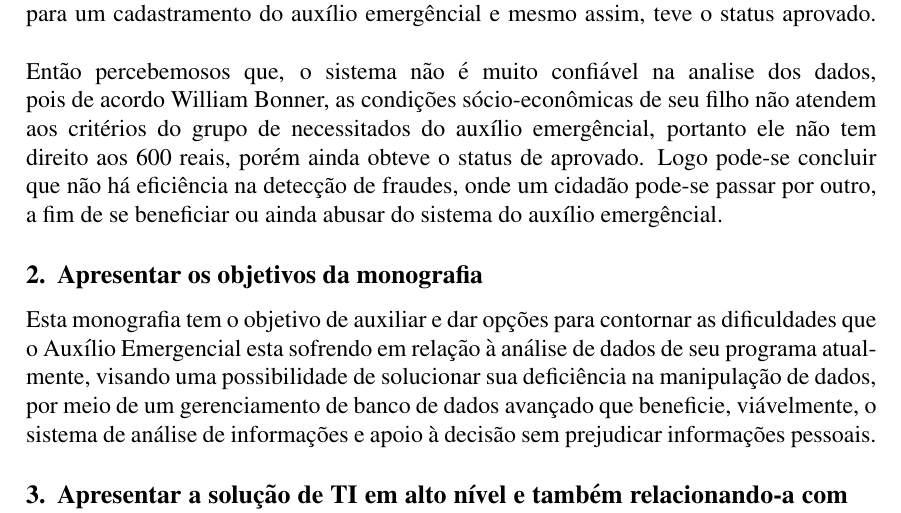
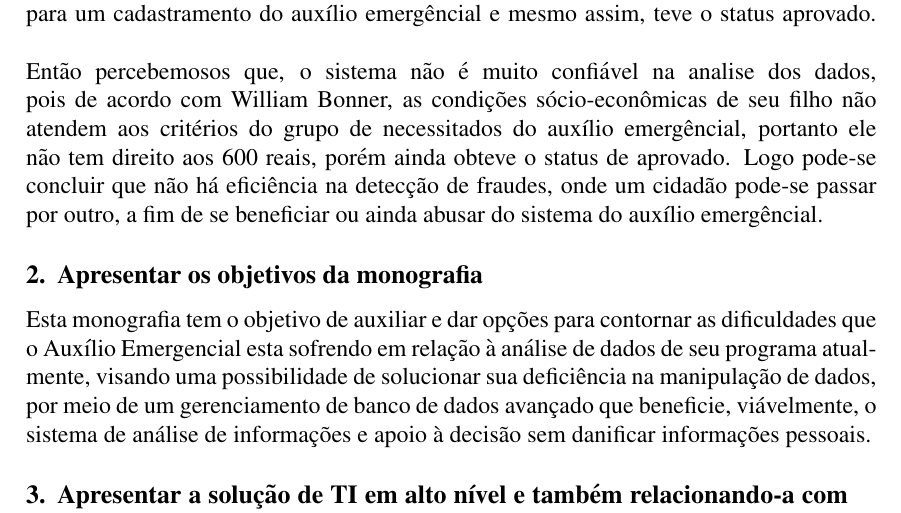
Before and after one commit to ivo-douglas/IC-Mini-Monografia, a LaTeX paper (E-Gov e Aplicativo Auxílio Emergencial Caixa.tex): part of page 2 of 3, cut so that both start at the same text. Compiled offline with pdfLaTeX.

Commit message:
Update E-Gov e Aplicativo Auxílio Emergencial Caixa.tex

```diff
--- a/E-Gov e Aplicativo Auxílio Emergencial Caixa.tex
+++ b/E-Gov e Aplicativo Auxílio Emergencial Caixa.tex
@@ -81,9 +81,9 @@ E ainda não tem direito quem já recebe seguro-desemprego, BPC, aposentadoria o
 	Embora as filas tenham sidas reduzidas ao mínimo, problemas de cunho ético foram surgindo. Trata-se de pessoas burlando o sistema para receber o auxílio, isto é, mesmo estas que não fazem parte do grupo que é contemplado pelo programa. Como foi o caso do filho de William Bonner, Vinícius Bonner, que teve sua identidade roubada e usada para um cadastramento do auxílio emergêncial e mesmo assim, teve o status aprovado.
 \linebreak
 \linebreak
-	Então percebemosos que, o sistema não é muito confiável na analise dos dados, pois de acordo William Bonner, as condições sócio-econômicas de seu filho não atendem aos critérios do grupo de necessitados do auxílio emergêncial, portanto ele não tem direito aos 600 reais, porém ainda obteve o status de aprovado. Logo pode-se concluir que não há eficiência na detecção de fraudes, onde um cidadão pode-se passar por outro, a fim de se beneficiar ou ainda abusar do sistema do auxílio emergêncial.
+	Então percebemosos que, o sistema não é muito confiável na analise dos dados, pois de acordo com William Bonner, as condições sócio-econômicas de seu filho não atendem aos critérios do grupo de necessitados do auxílio emergêncial, portanto ele não tem direito aos 600 reais, porém ainda obteve o status de aprovado. Logo pode-se concluir que não há eficiência na detecção de fraudes, onde um cidadão pode-se passar por outro, a fim de se beneficiar ou ainda abusar do sistema do auxílio emergêncial.
 \section{Apresentar os objetivos da monografia}
-	Esta monografia tem o objetivo de auxiliar e dar opções para contornar as dificuldades que o Auxílio Emergencial esta sofrendo em relação à análise de dados de seu programa atualmente, visando uma possibilidade de solucionar sua deficiência na manipulação de dados, por meio de um gerenciamento de banco de dados avançado que beneficie, viávelmente, o sistema de análise de informações e apoio à decisão sem prejudicar informações pessoais.
+	Esta monografia tem o objetivo de auxiliar e dar opções para contornar as dificuldades que o Auxílio Emergencial esta sofrendo em relação à análise de dados de seu programa atualmente, visando uma possibilidade de solucionar sua deficiência na manipulação de dados, por meio de um gerenciamento de banco de dados avançado que beneficie, viávelmente, o sistema de análise de informações e apoio à decisão sem danificar informações pessoais.
 
 \section{Apresentar a solução de TI em alto nível e também relacionando-a com as áreas de SI (Banco de Dados, infraestrutura de TI, Engenharia de Software, Análise de Informações e Apoio à Decisão, Algoritmos, Projetos, Segurança, Governança, Uso da Internet …);}
 Conteúdo
```
